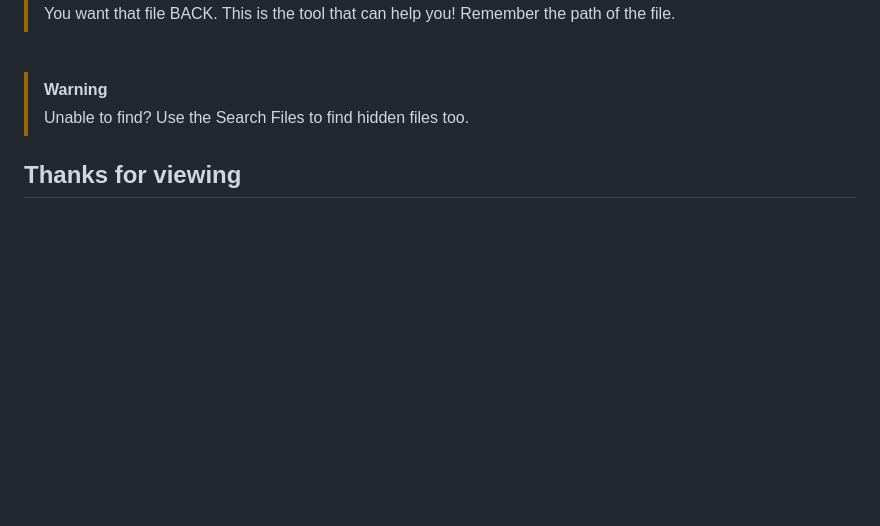
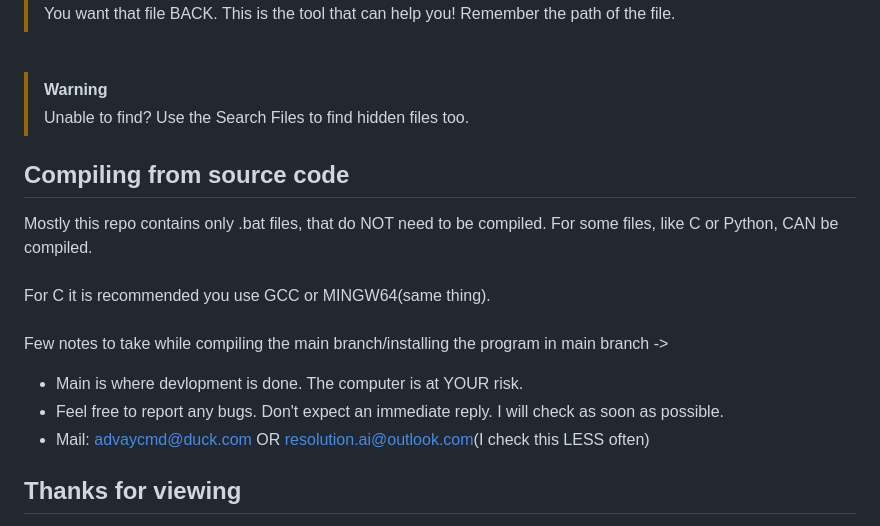
Before and after one commit to Advay-CMD/Multi-Utility, a Markdown page: README.md, the part around the change. Rendered like a GitHub page; blank space fills up the shorter version.

```diff
--- a/README.md
+++ b/README.md
@@ -174,6 +174,16 @@ Useful for files that are hidden and need to be unhidden now.
 > [!WARNING]
 > Unable to find? Use the Search Files to find hidden files too.
 
+## Compiling from source code
+
+Mostly this repo contains only .bat files, that do NOT need to be compiled. For some files, like C or Python, CAN be compiled.<br><br>
+For C it is recommended you use GCC or MINGW64(same thing). <br><br>
+Few notes to take while compiling the main branch/installing the program in main branch ->
+
+- Main is where devlopment is done. The computer is at YOUR risk.
+- Feel free to report any bugs. Don't expect an immediate reply. I will check as soon as possible.
+- Mail: advaycmd@duck.com OR resolution.ai@outlook.com(I check this LESS often)
+
 ## Thanks for viewing
 
 I am planning to set donations. But remember, my first priority is to satisfy you. Everything else to me is second.
```
